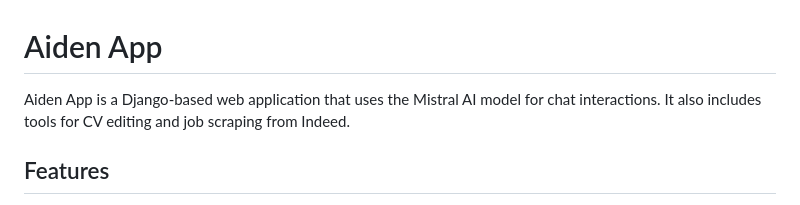
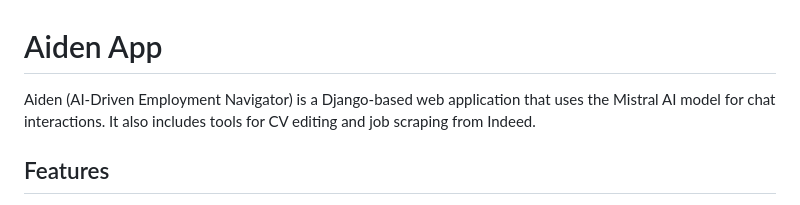
Before and after one commit to Anko59/aiden-job-finder, a Markdown page: README.md, the part around the change. Drawn GitHub-style.

```diff
--- a/README.md
+++ b/README.md
@@ -1,6 +1,6 @@
 # Aiden App
 
-Aiden App is a Django-based web application that uses the Mistral AI model for chat interactions. It also includes tools for CV editing and job scraping from Indeed.
+Aiden (AI-Driven Employment Navigator) is a Django-based web application that uses the Mistral AI model for chat interactions. It also includes tools for CV editing and job scraping from Indeed.
 
 ## Features
 
```
